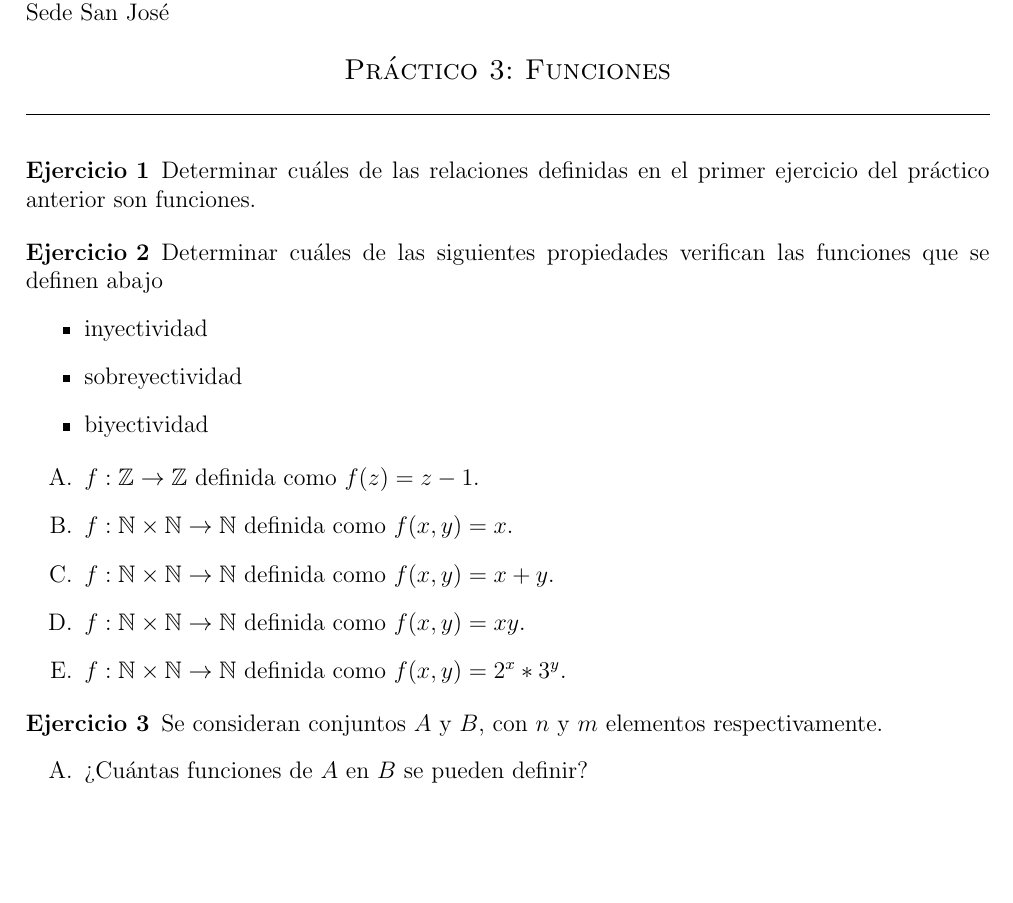
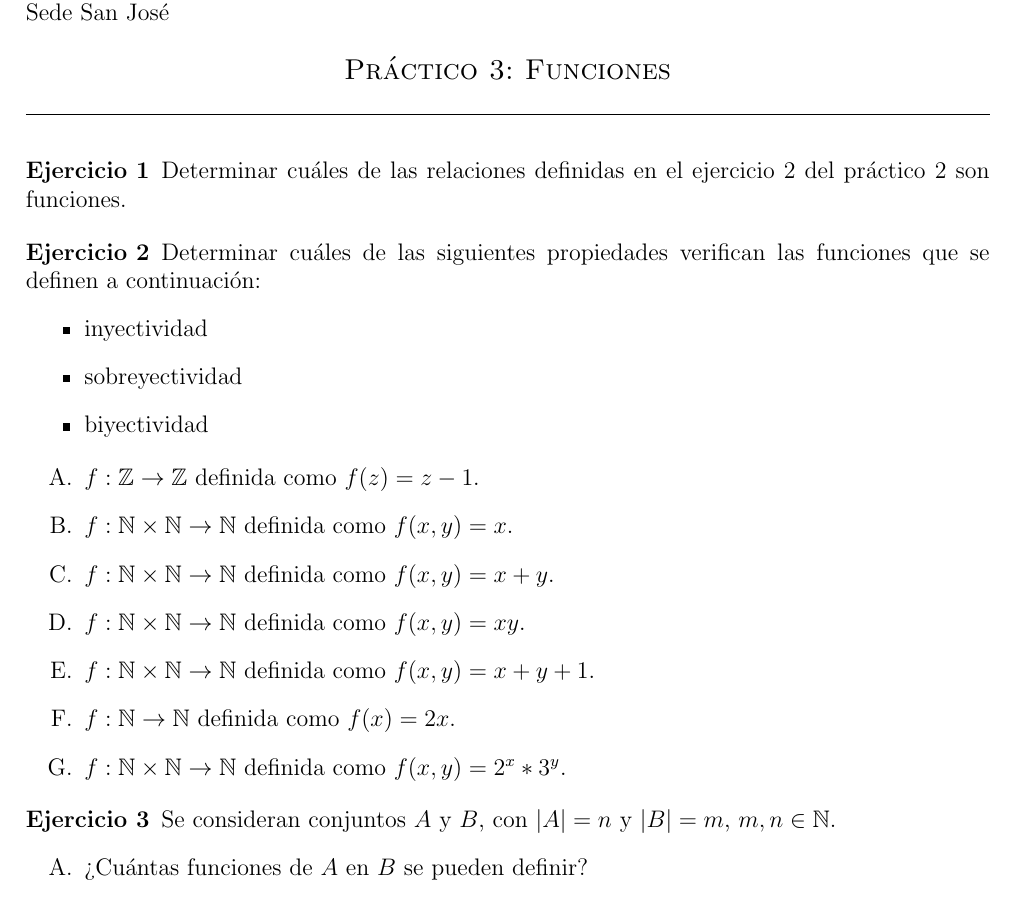
Before and after one commit to jota191/mdl1-recursos, a LaTeX document (practicos/TeX/P3.tex): part of page 1 of 2, cut so that both start at the same text, the shorter picture padded with empty space. Compiled offline with pdfLaTeX; the source files are stored in an older character set and shown here as Unicode.

Commit message:
más correcciones P3

```diff
--- a/practicos/TeX/P3.tex
+++ b/practicos/TeX/P3.tex
@@ -42,13 +42,13 @@
 \bigskip
 
 \begin{ejercicio}
-  Determinar cuáles de las relaciones definidas en el primer ejercicio
-  del práctico anterior son funciones.
+  Determinar cuáles de las relaciones definidas en el ejercicio 2
+  del práctico 2 son funciones.
 \end{ejercicio}
 
 \begin{ejercicio}
   Determinar cuáles de las siguientes propiedades verifican las funciones
-  que se definen abajo
+  que se definen a continuación:
 \begin{itemize}
 \item
 inyectividad
@@ -65,10 +65,18 @@ $f: \mathbb{Z} \to \mathbb{Z}$ definida como $f(z)=z-1$.
 $f: \mathbb{N} \times \mathbb{N} \to \mathbb{N}$ definida como $f(x,y)=x$.
 \item
 $f: \mathbb{N} \times \mathbb{N} \to \mathbb{N}$ definida como $f(x,y)=x+y$.
+
 \item
 $f: \mathbb{N} \times \mathbb{N} \to \mathbb{N}$ definida como $f(x,y)=xy$.
 \item
-$f: \mathbb{N} \times \mathbb{N} \to \mathbb{N}$ definida como $f(x,y)=2^x * 3^y$.
+$f: \mathbb{N} \times \mathbb{N} \to \mathbb{N}$ definida como $f(x,y)=x+y+1$.
+\item
+$f: \mathbb{N} \to \mathbb{N}$ definida como $f(x)=2x $.
+
+
+\item
+  $f: \mathbb{N} \times \mathbb{N} \to \mathbb{N}$ definida como
+  $f(x,y)=2^x * 3^y$.
 
 
 \end{enumerate}
@@ -77,7 +85,7 @@ $f: \mathbb{N} \times \mathbb{N} \to \mathbb{N}$ definida como $f(x,y)=2^x * 3^y
 
 
 \begin{ejercicio}
-Se consideran conjuntos $A$ y $B$, con $n$ y $m$ elementos respectivamente.
+Se consideran conjuntos $A$ y $B$, con $|A|=n$ y $|B|=m$, $m,n\in \mathbb{N}$.
 \begin{enumerate}
 \item
 ¿Cuántas funciones de $A$ en $B$ se pueden definir?
```
